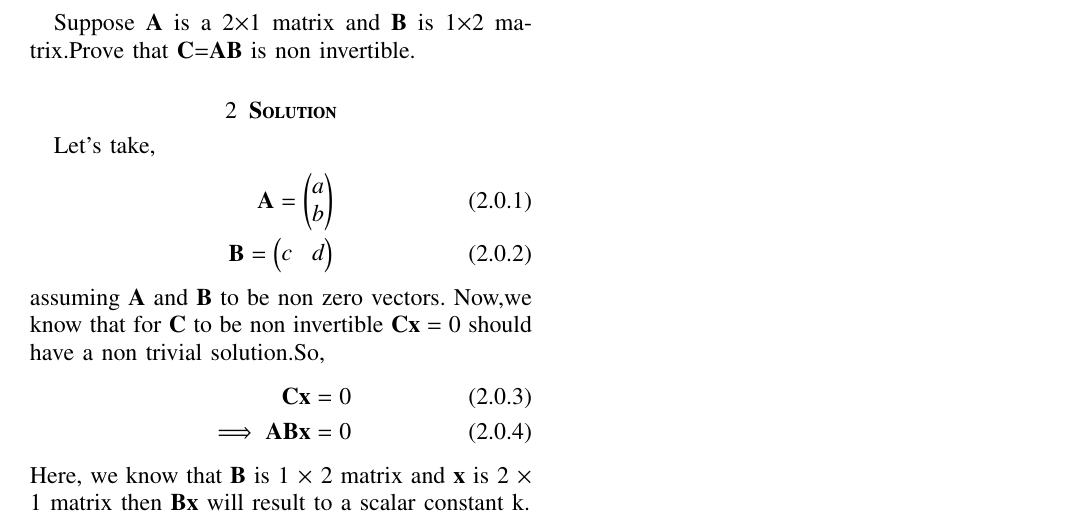
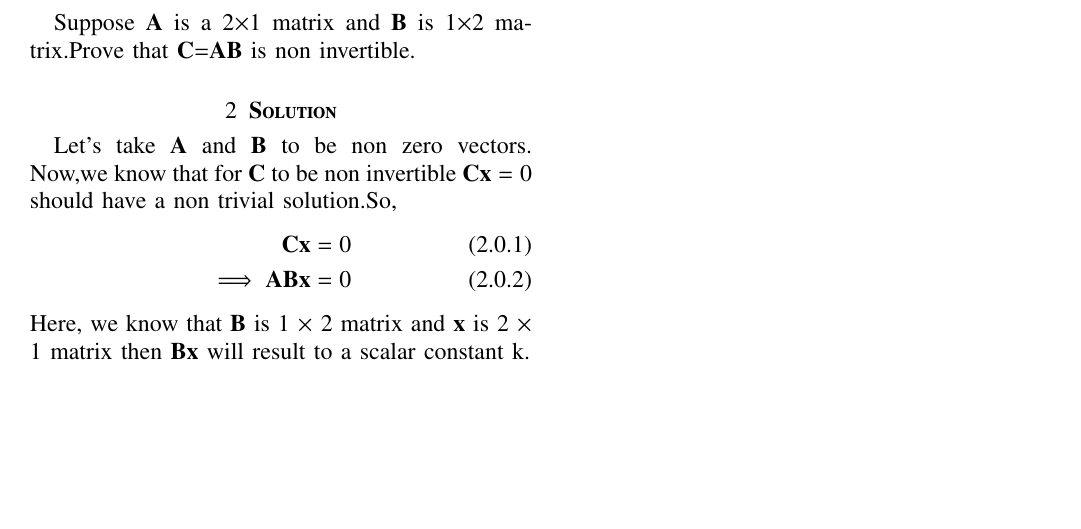
Before and after one commit to Adarsh1310/EE5609, a LaTeX problem sheet (Assignment_13/Assignment_13.tex): part of the page, cut so that both start at the same text, the shorter picture padded with empty space. Compiled offline with pdfLaTeX.

Commit message:
Add files via upload

```diff
--- a/Assignment_13/Assignment_13.tex
+++ b/Assignment_13/Assignment_13.tex
@@ -124,12 +124,7 @@
   \section{\textbf{Problem}}
 Suppose $\vec{A}$ is a 2$\times$1  matrix and $\vec{B}$ is 1$\times$2 matrix.Prove that $\vec{C}$=$\vec{A}$$\vec{B}$ is non invertible.
  \section{\textbf{Solution}}
- Let's take,
- \begin{align}
- \vec{A}=\myvec{a\\b}\\
- \vec{B}=\myvec{c&d}
- \end{align}
-assuming $\vec{A}$ and $\vec{B}$ to be non zero vectors.
+ Let's take $\vec{A}$ and $\vec{B}$ to be non zero vectors.
  Now,we know that for $\vec{C}$ to be non invertible $\vec{C}\vec{x}=0$ should have a non trivial solution.So,
  \begin{align}
  \vec{C}\vec{x}=0\\
```
Also changed, not shown: Assignment_13/Assignment_13.pdf.
